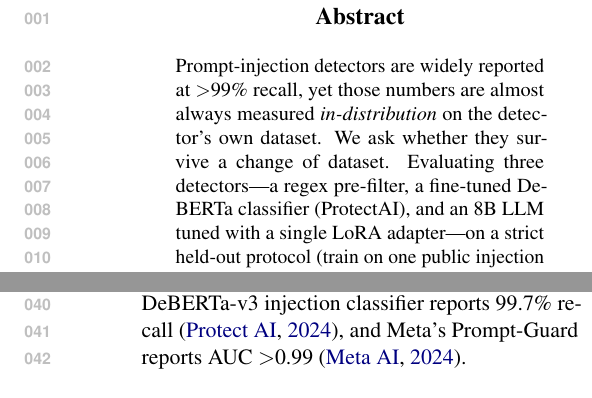
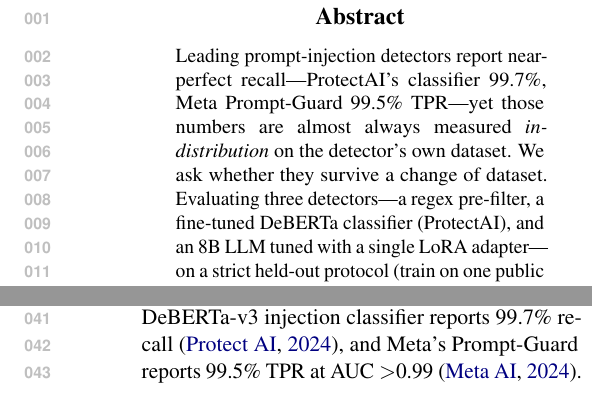
Before and after one commit to saikrishnarallabandi/jataayu, a LaTeX paper (paper/injection_lora_paper/injection_lora.tex): two parts of the columns of page 1 of 4, joined at a grey line, cut so that both start at the same text. Compiled offline with pdfLaTeX.

Commit message:
paper: tighten the opening recall claim to be precise and sourced
"widely reported at >99% recall" overstated "widely" and conflated recall with
TPR/AUC. Replaced with the specific sourced numbers: ProtectAI 99.7% recall,
Prompt-Guard 99.5% TPR (both in-distribution, self-reported). Intro now grounds
Prompt-Guard's recall (99.5% TPR) alongside its AUC.

Co-Authored-By: Claude Opus 4.8 (1M context) <noreply@anthropic.com>

```diff
--- a/paper/injection_lora_paper/injection_lora.tex
+++ b/paper/injection_lora_paper/injection_lora.tex
@@ -20,8 +20,9 @@ A Held-Out Cross-Dataset Study}
 \maketitle
 
 \begin{abstract}
-Prompt-injection detectors are widely reported at $>$99\% recall, yet those numbers are almost
-always measured \emph{in-distribution} on the detector's own dataset. We ask whether they survive a
+Leading prompt-injection detectors report near-perfect recall---ProtectAI's classifier 99.7\%,
+Meta Prompt-Guard 99.5\% TPR---yet those numbers are almost always measured \emph{in-distribution}
+on the detector's own dataset. We ask whether they survive a
 change of dataset. Evaluating three detectors---a regex pre-filter, a fine-tuned DeBERTa classifier
 (ProtectAI), and an 8B LLM tuned with a single LoRA adapter---on a strict held-out protocol (train
 on one public injection set, test on two others never seen in training), we find that reported
@@ -43,7 +44,8 @@ consumes---is the top-ranked risk in the 2025 OWASP Top~10 for LLM
 Applications~\citep{owasp2025}. A common first line of defense is a \emph{detector}: a classifier
 that flags injection-bearing inputs before the model acts on them. Commercial and open detectors
 report striking numbers---ProtectAI's DeBERTa-v3 injection classifier reports 99.7\%
-recall~\citep{protectai}, and Meta's Prompt-Guard reports AUC $>$0.99~\citep{promptguard}.
+recall~\citep{protectai}, and Meta's Prompt-Guard reports 99.5\% TPR at AUC
+$>$0.99~\citep{promptguard}.
 
 These headline numbers are, almost without exception, measured \emph{in-distribution}: the test set
 is drawn from the same distribution (often the same corpus) as the training set. Deployment is
```
Also changed, not shown: paper/injection_lora_paper/injection_lora.pdf.
